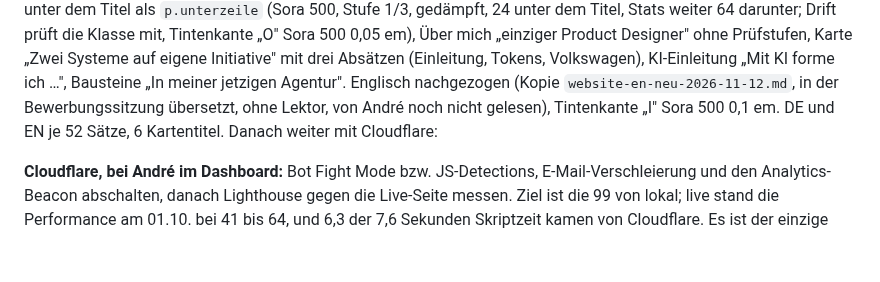
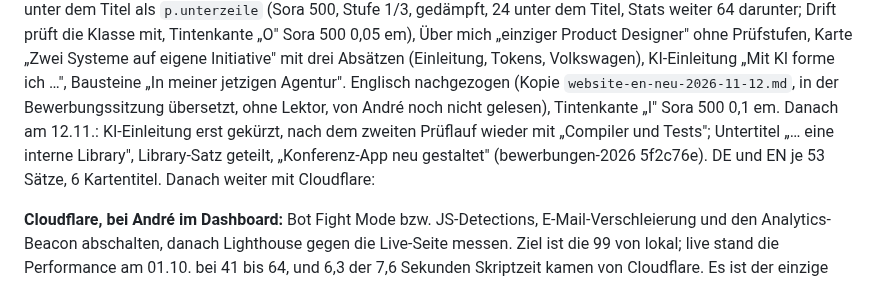
Before and after one commit to andreux-design/andreux-design-site, a Markdown page: PROJECT_STATE.md, the part around the change. Drawn GitHub-style; blank space fills up the shorter version.

Commit message:
Stand 12.11.: DE und EN je 53 Saetze, wartet auf Freigabe
Co-Authored-By: Claude Opus 5.5 (1M context) <noreply@anthropic.com>

```diff
--- a/PROJECT_STATE.md
+++ b/PROJECT_STATE.md
@@ -42,7 +42,10 @@ Volkswagen), KI-Einleitung „Mit KI forme ich …", Bausteine „In meiner
 jetzigen Agentur". Englisch nachgezogen (Kopie
 `website-en-neu-2026-11-12.md`, in der Bewerbungssitzung übersetzt, ohne
 Lektor, von André noch nicht gelesen), Tintenkante „I" Sora 500 0,1 em.
-DE und EN je 52 Sätze, 6 Kartentitel. Danach weiter mit Cloudflare:
+Danach am 12.11.: KI-Einleitung erst gekürzt, nach dem
+zweiten Prüflauf wieder mit „Compiler und Tests"; Untertitel „… eine
+interne Library", Library-Satz geteilt, „Konferenz-App neu gestaltet"
+(bewerbungen-2026 5f2c76e). DE und EN je 53 Sätze, 6 Kartentitel. Danach weiter mit Cloudflare:
 
 **Cloudflare, bei André im Dashboard:** Bot Fight Mode bzw. JS-Detections,
 E-Mail-Verschleierung und den Analytics-Beacon abschalten, danach Lighthouse
```
